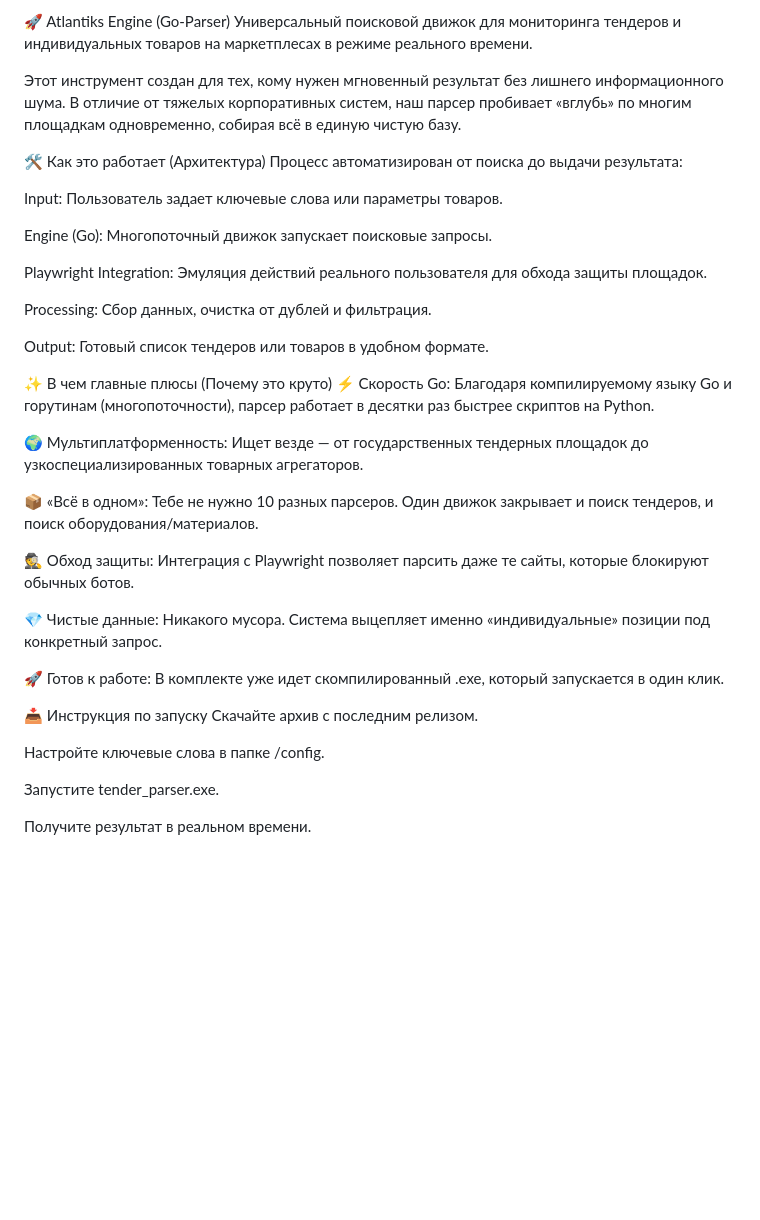
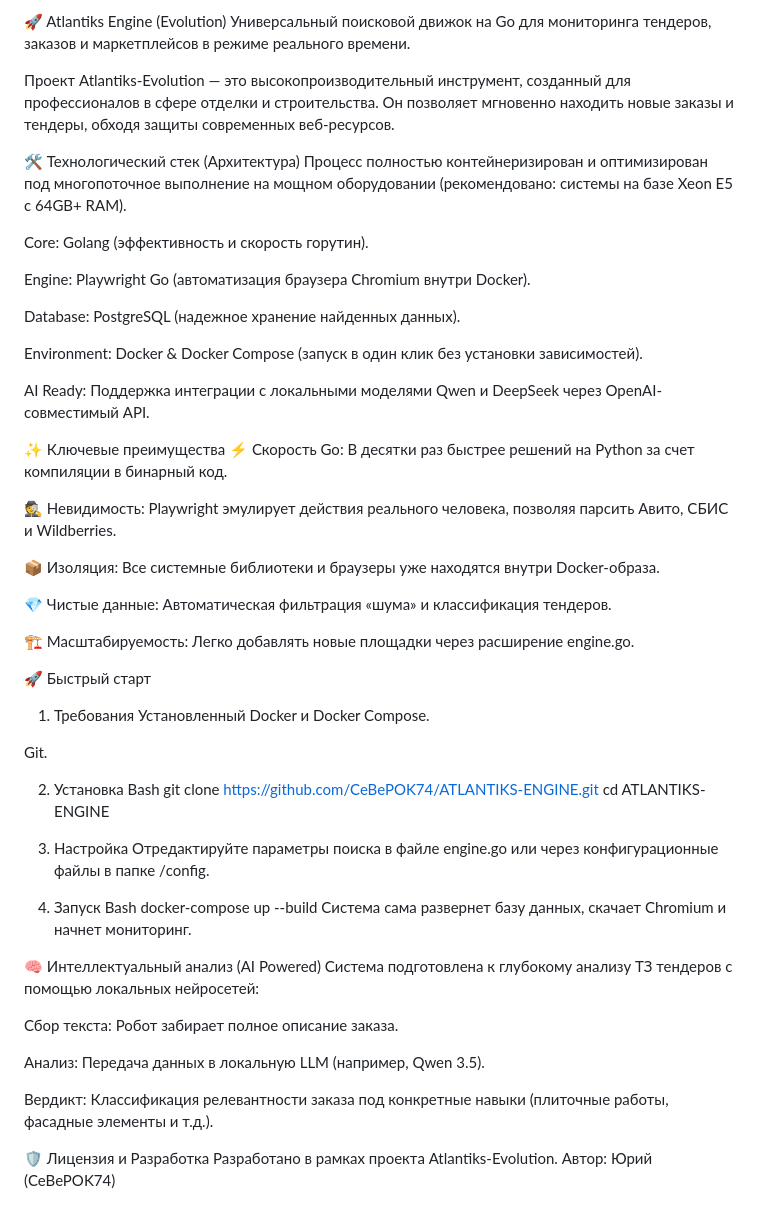
Before and after one commit to CeBePOK74/ATLANTIKS-ENGINE, a Markdown page: README.md, the part around the change. Rendered like a GitHub page; blank space fills up the shorter version.

```diff
--- a/README.md
+++ b/README.md
@@ -1,39 +1,59 @@
-🚀 Atlantiks Engine (Go-Parser)
-Универсальный поисковой движок для мониторинга тендеров и индивидуальных товаров на маркетплесах в режиме реального времени.
+🚀 Atlantiks Engine (Evolution)
+Универсальный поисковой движок на Go для мониторинга тендеров, заказов и маркетплейсов в режиме реального времени.
 
-Этот инструмент создан для тех, кому нужен мгновенный результат без лишнего информационного шума. В отличие от тяжелых корпоративных систем, наш парсер пробивает «вглубь» по многим площадкам одновременно, собирая всё в единую чистую базу.
+Проект Atlantiks-Evolution — это высокопроизводительный инструмент, созданный для профессионалов в сфере отделки и строительства. Он позволяет мгновенно находить новые заказы и тендеры, обходя защиты современных веб-ресурсов.
 
-🛠 Как это работает (Архитектура)
-Процесс автоматизирован от поиска до выдачи результата:
+🛠 Технологический стек (Архитектура)
+Процесс полностью контейнеризирован и оптимизирован под многопоточное выполнение на мощном оборудовании (рекомендовано: системы на базе Xeon E5 с 64GB+ RAM).
 
-Input: Пользователь задает ключевые слова или параметры товаров.
+Core: Golang (эффективность и скорость горутин).
 
-Engine (Go): Многопоточный движок запускает поисковые запросы.
+Engine: Playwright Go (автоматизация браузера Chromium внутри Docker).
 
-Playwright Integration: Эмуляция действий реального пользователя для обхода защиты площадок.
+Database: PostgreSQL (надежное хранение найденных данных).
 
-Processing: Сбор данных, очистка от дублей и фильтрация.
+Environment: Docker & Docker Compose (запуск в один клик без установки зависимостей).
 
-Output: Готовый список тендеров или товаров в удобном формате.
+AI Ready: Поддержка интеграции с локальными моделями Qwen и DeepSeek через OpenAI-совместимый API.
 
-✨ В чем главные плюсы (Почему это круто)
-⚡ Скорость Go: Благодаря компилируемому языку Go и горутинам (многопоточности), парсер работает в десятки раз быстрее скриптов на Python.
+✨ Ключевые преимущества
+⚡ Скорость Go: В десятки раз быстрее решений на Python за счет компиляции в бинарный код.
 
-🌍 Мультиплатформенность: Ищет везде — от государственных тендерных площадок до узкоспециализированных товарных агрегаторов.
+🕵️ Невидимость: Playwright эмулирует действия реального человека, позволяя парсить Авито, СБИС и Wildberries.
 
-📦 «Всё в одном»: Тебе не нужно 10 разных парсеров. Один движок закрывает и поиск тендеров, и поиск оборудования/материалов.
+📦 Изоляция: Все системные библиотеки и браузеры уже находятся внутри Docker-образа.
 
-🕵️ Обход защиты: Интеграция с Playwright позволяет парсить даже те сайты, которые блокируют обычных ботов.
+💎 Чистые данные: Автоматическая фильтрация «шума» и классификация тендеров.
 
-💎 Чистые данные: Никакого мусора. Система выцепляет именно «индивидуальные» позиции под конкретный запрос.
+🏗 Масштабируемость: Легко добавлять новые площадки через расширение engine.go.
 
-🚀 Готов к работе: В комплекте уже идет скомпилированный .exe, который запускается в один клик.
+🚀 Быстрый старт
+1. Требования
+Установленный Docker и Docker Compose.
 
-📥 Инструкция по запуску
-Скачайте архив с последним релизом.
+Git.
 
-Настройте ключевые слова в папке /config.
+2. Установка
+Bash
+git clone https://github.com/CeBePOK74/ATLANTIKS-ENGINE.git
+cd ATLANTIKS-ENGINE
+3. Настройка
+Отредактируйте параметры поиска в файле engine.go или через конфигурационные файлы в папке /config.
 
-Запустите tender_parser.exe.
+4. Запуск
+Bash
+docker-compose up --build
+Система сама развернет базу данных, скачает Chromium и начнет мониторинг.
 
-Получите результат в реальном времени.
+🧠 Интеллектуальный анализ (AI Powered)
+Система подготовлена к глубокому анализу ТЗ тендеров с помощью локальных нейросетей:
+
+Сбор текста: Робот забирает полное описание заказа.
+
+Анализ: Передача данных в локальную LLM (например, Qwen 3.5).
+
+Вердикт: Классификация релевантности заказа под конкретные навыки (плиточные работы, фасадные элементы и т.д.).
+
+🛡 Лицензия и Разработка
+Разработано в рамках проекта Atlantiks-Evolution.
+Автор: Юрий (CeBePOK74)
```
